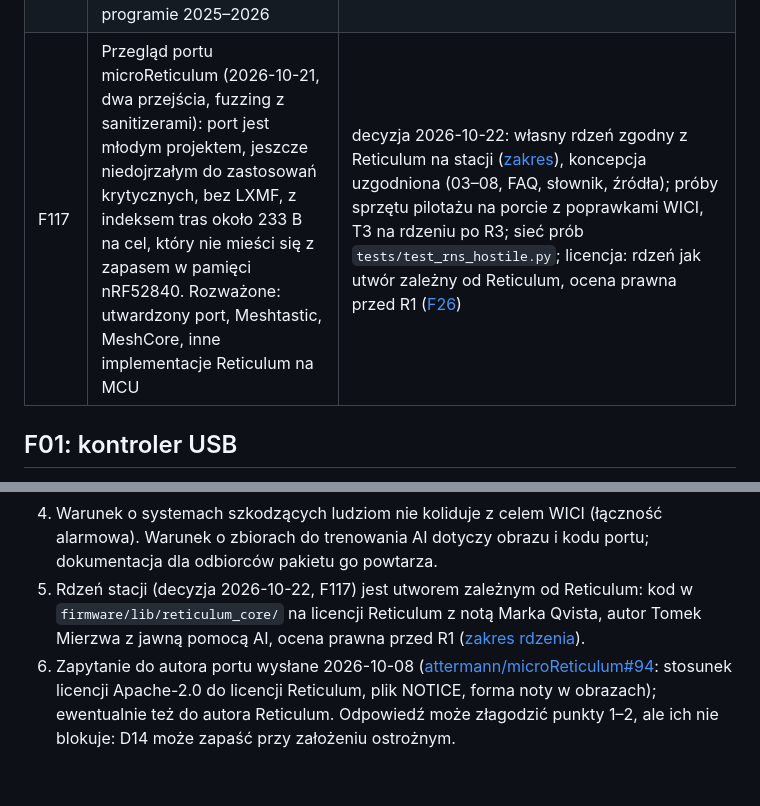
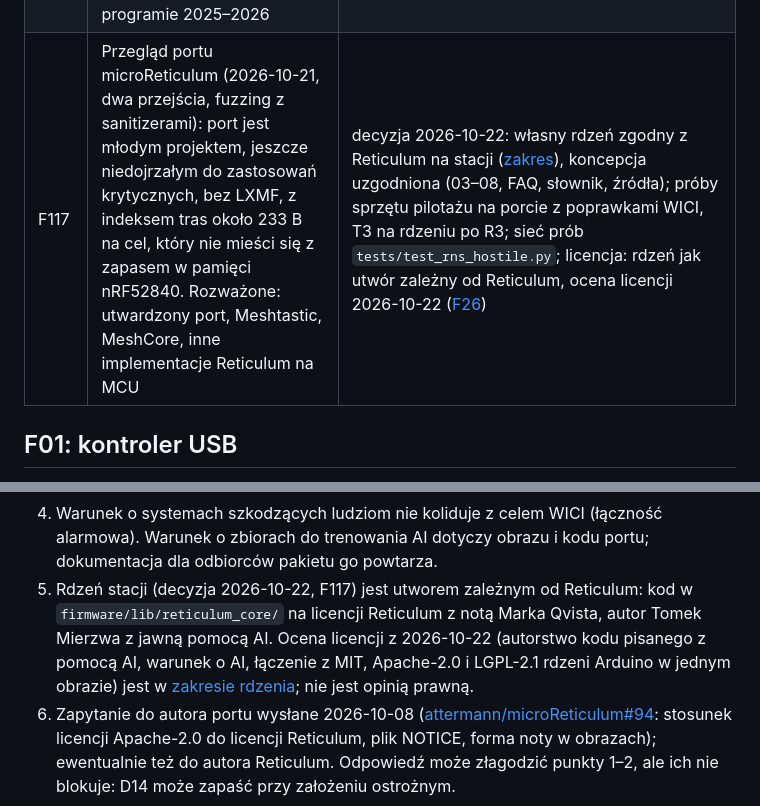
Before and after one commit to tmierzwa/WICI, a Markdown page: docs/review.md, 2 parts joined by grey strips. GitHub-like rendering; blank space fills up the shorter version.

```diff
--- a/docs/review.md
+++ b/docs/review.md
@@ -126,7 +126,7 @@ Podział na lokalną stronę, osobny transport, trwałą kolejkę aplikacji i os
 | F114 | Własny tekst zgłoszenia na poziomie 1 (2026-10-12, na prośbę autora; pytanie padło już w pierwszej rozmowie o interfejsie): stacja przyjmowała tylko gotowe frazy, więc potrzeby spoza listy i miejsce w budynku szły gońcem. Porównane sposoby wpisu czterema przyciskami (średnio naciśnięć na znak polskiego tekstu): jedna lista alfabetyczna 13,0; lista według częstości liter 5,4, ale z nieprzewidywalnym porządkiem; dwa poziomy (grupa, potem znak) 6,0. Odrzucone: pokrętło zamiast GÓRA i DÓŁ (trudne w rękawicach, część mechaniczna narażona na zużycie i wilgoć, zmiana całej obsługi i trzech kart dla rzadko używanej funkcji) oraz podpowiadanie słów przed pomiarem (słowniki PL i UK, dodatkowe ekrany) | przyjęte dwa poziomy w porządku alfabetycznym: koncepcja (01, 04, 05, 07: ostrzeżenie „nie wpisuj nazwisk” i warunek szyfrowania FRAM przed kolejnymi próbami, 08: T1 i pomiar czasu wpisu w T8), [oprogramowanie](spec/oprogramowanie.md) (WŁASNY TEKST na liście fraz, „Wpis tekstu”, grupy znaków PL i UK, `wpis_wolne`, limit 48 znaków, 10 min bezczynności), instrukcja, projekt, odbiór (karta obsługi i instrukcja dyżurnego: w przenoszonej do `docs/obsluga/` wersji); oprogramowanie stacji: ekran wpisu w modelu ekranu i test na hoście. Po przeglądzie: rewizja nie kasuje szkicu z tekstem, przytrzymanie WSTECZ usuwa znaki zamiast pytania o porzucenie, walidacja grup, symulator przebudowany. Otwarte: brzmienie UK i EN nowych tekstów sprawdza T1, czas wpisu i podpowiadanie słów po T8 |
 | F115 | Alarm braku potwierdzenia po włączeniu bez RTC (2026-10-12, pytanie autora o brak zegara czasu rzeczywistego): alarmy liczyły tylko czas pracy, więc zgłoszenie z zagrożeniem życia bez RECEIVED, po kilku godzinach wyłączenia stacji, alarmowało dopiero po kolejnych 15 min pracy. Pozostałe skutki braku RTC (dolne oszacowanie ostatniego kontaktu, TEST po każdym włączeniu, brak godzin w dzienniku stacji) są akceptowalne. Rozważone: RTC z podtrzymaniem (RV-3028-C7) jako obowiązkowy: pin brakujący w wariancie B, BOM, podtrzymanie przez lata przechowywania, a i tak nie daje zaufanej godziny | poprawione programowo: po włączeniu zasilania (nie po restarcie programowym) próg `brak_potwierdzenia` i `brak_odczytu` REQUEST odliczanego sprzed włączenia jest przekroczony, `[n]` to dolne oszacowanie, do pierwszej wiadomości od odbiorcy o tym zgłoszeniu ([czas](spec/oprogramowanie.md#czas)); test `test_alarms_after_power_on`; RTC zostaje opcją |
 | F116 | Research fundatora o sieciach publicznych, podobnych rozwiązaniach i finansowaniu po stronie gminy (stan 2026-10-12): koncepcja nie uzasadniała zasilania stanowiska na ≥72 h czasem podtrzymania masztów, nie opisywała Kiezboxu ani trójwarstwowego modelu berlińskiej komisji, a finansowanie kończyło się na programie 2025–2026 | dopisane w koncepcji: [rozdział 03](concept/03-dostepne-rozwiazania.html#dlaczego-nie-wystarcza-sieci-publiczne) (maszty w Berlinie około 30 min, projekt rozporządzenia RCL 12385251, art. 33 ust. 3 pkt 6 ustawy o ochronie ludności, cell broadcast, roaming krajowy; Kiezbox 2.0 i miejsce WICI w modelu trzech warstw), 02 (powód 72 h, porozumienia samorządów z krótkofalowcami), 08 (program 2027–2031 według projektu), źródła. Otwarte: tabela załącznika projektu rozporządzenia, działanie roamingu krajowego, tekst programu 2027–2031 po publikacji w M.P. |
-| F117 | Przegląd portu microReticulum (2026-10-21, dwa przejścia, fuzzing z sanitizerami): port jest młodym projektem, jeszcze niedojrzałym do zastosowań krytycznych, bez LXMF, z indeksem tras około 233 B na cel, który nie mieści się z zapasem w pamięci nRF52840. Rozważone: utwardzony port, Meshtastic, MeshCore, inne implementacje Reticulum na MCU | decyzja 2026-10-22: własny rdzeń zgodny z Reticulum na stacji ([zakres](../firmware/reticulum-core.md)), koncepcja uzgodniona (03–08, FAQ, słownik, źródła); próby sprzętu pilotażu na porcie z poprawkami WICI, T3 na rdzeniu po R3; sieć prób `tests/test_rns_hostile.py`; licencja: rdzeń jak utwór zależny od Reticulum, ocena prawna przed R1 ([F26](#f26-licencja-portu-microreticulum)) |
+| F117 | Przegląd portu microReticulum (2026-10-21, dwa przejścia, fuzzing z sanitizerami): port jest młodym projektem, jeszcze niedojrzałym do zastosowań krytycznych, bez LXMF, z indeksem tras około 233 B na cel, który nie mieści się z zapasem w pamięci nRF52840. Rozważone: utwardzony port, Meshtastic, MeshCore, inne implementacje Reticulum na MCU | decyzja 2026-10-22: własny rdzeń zgodny z Reticulum na stacji ([zakres](../firmware/reticulum-core.md)), koncepcja uzgodniona (03–08, FAQ, słownik, źródła); próby sprzętu pilotażu na porcie z poprawkami WICI, T3 na rdzeniu po R3; sieć prób `tests/test_rns_hostile.py`; licencja: rdzeń jak utwór zależny od Reticulum, ocena licencji 2026-10-22 ([F26](#f26-licencja-portu-microreticulum)) |
 
 ## F01: kontroler USB
 
@@ -204,7 +204,7 @@ Propozycja:
 2. Obrazy w `USB/firmware/` dołączają tekst licencji Reticulum z notą „Copyright (c) 2016-2026 Mark Qvist” obok tekstów Apache-2.0, MIT, BSD-3-Clause i ISC. Łaty WICI do portu (`firmware/patches/microReticulum/`) zostają na Apache-2.0 w REUSE i mają w nagłówku informację, że zmieniany kod może podlegać także licencji Reticulum.
 3. Kod WICI zostaje na MIT. Repozytorium nie dołącza kodu portu, a własny kod stosu (`p1iface.cpp`, `rns_node.cpp`, `rns_announce.h` i inne) powstaje według protokołu i podręcznika, bez przepisywania kodu implementacji referencyjnej. Stałe i zachowanie protokołu (np. limit ogłoszeń 2%, czas życia kolejki ogłoszeń) są częścią protokołu. Przegląd z 2026-10-08 (`p1iface`, `rns_node`, `rns_announce.h`, `pkthash.h`, `framfs`, `rns_framfs.h`, `host/node_host.cpp`, łaty): brak przekładu kodu Pythona ani skopiowanych komentarzy; struktura, typy i nazwy są własne. Trzy miejsca odtwarzają zachowanie implementacji referencyjnej znane z jej kodu, nie z podręcznika: maska IFAC (`p1iface.cpp`, jak `Transport.handle_outgoing_ifac` i `handle_ifac`), wyprowadzenie klucza IFAC ze stałą `IFAC_SALT` (`rns_node.cpp`, jak `Reticulum._add_interface`) i wybór oczekującego ogłoszenia (`p1iface.cpp`, jak `Interface.process_announce_queue`; sam limit 2% i pierwszeństwo bliskich węzłów opisuje podręcznik). To format na łączu i zachowanie protokołu, wymagane do zgodności z Reticulum, zapisane innym kodem; komentarze wskazują źródło. Implementacja nie jest „czystym pokojem”, więc przy ostrożnym założeniu z punktu 1 te trzy miejsca też traktuje się jak zależne od Reticulum.
 4. Warunek o systemach szkodzących ludziom nie koliduje z celem WICI (łączność alarmowa). Warunek o zbiorach do trenowania AI dotyczy obrazu i kodu portu; dokumentacja dla odbiorców pakietu go powtarza.
-5. Rdzeń stacji (decyzja 2026-10-22, F117) jest utworem zależnym od Reticulum: kod w `firmware/lib/reticulum_core/` na licencji Reticulum z notą Marka Qvista, autor Tomek Mierzwa z jawną pomocą AI, ocena prawna przed R1 ([zakres rdzenia](../firmware/reticulum-core.md#licencja-i-autorstwo)).
+5. Rdzeń stacji (decyzja 2026-10-22, F117) jest utworem zależnym od Reticulum: kod w `firmware/lib/reticulum_core/` na licencji Reticulum z notą Marka Qvista, autor Tomek Mierzwa z jawną pomocą AI. Ocena licencji z 2026-10-22 (autorstwo kodu pisanego z pomocą AI, warunek o AI, łączenie z MIT, Apache-2.0 i LGPL-2.1 rdzeni Arduino w jednym obrazie) jest w [zakresie rdzenia](../firmware/reticulum-core.md#licencja-i-autorstwo); nie jest opinią prawną.
 6. Zapytanie do autora portu wysłane 2026-10-08 ([attermann/microReticulum#94](https://github.com/attermann/microReticulum/issues/94): stosunek licencji Apache-2.0 do licencji Reticulum, plik NOTICE, forma noty w obrazach); ewentualnie też do autora Reticulum. Odpowiedź może złagodzić punkty 1–2, ale ich nie blokuje: D14 może zapaść przy założeniu ostrożnym.
 
 Źródła: [Reticulum LICENSE](https://github.com/markqvist/Reticulum/blob/e40191b3d193b46b7f2d8a44424a594cd758839b/LICENSE), [Reticulum README, „Reference Implementation” i „Community Implementations”](https://github.com/markqvist/Reticulum/blob/e40191b3d193b46b7f2d8a44424a594cd758839b/README.md#reference-implementation), [podręcznik, Brandolini's Reference](https://reticulum.network/manual/brandolinis.html), [microReticulum `40fa628`](https://github.com/attermann/microReticulum/tree/40fa628).
```
Also changed, not shown: CONTRIBUTING.md (+1 -1 lines), firmware/reticulum-core.md (+6 -4 lines).
